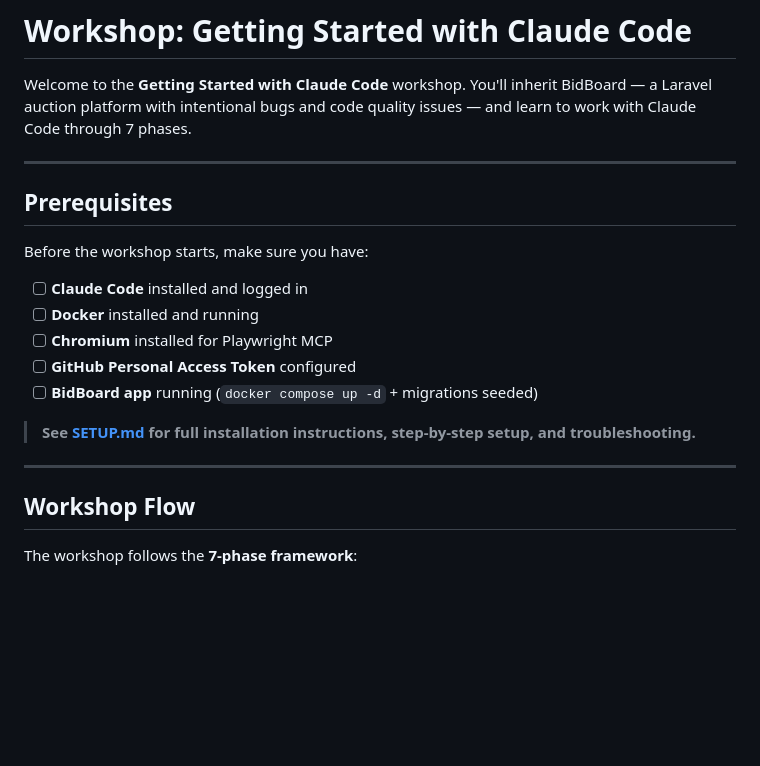
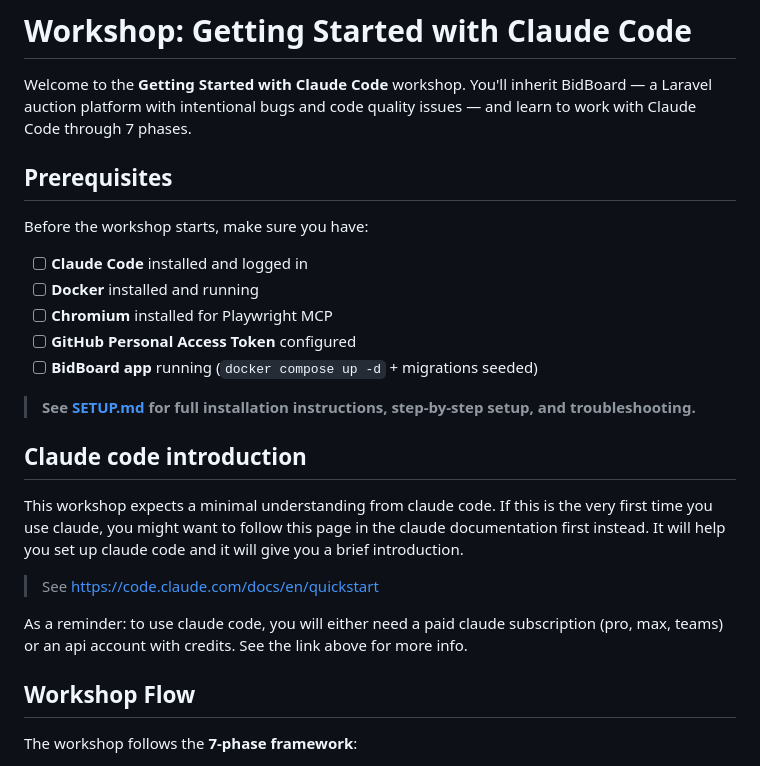
Before and after one commit to SkillTilt/dpc26-getting-started-with-claude-workshop, a Markdown page: WORKSHOP.md, the part around one of its changes. GitHub-like rendering; blank space fills up the shorter version.

Commit message:
setup + workshop changes

```diff
--- a/WORKSHOP.md
+++ b/WORKSHOP.md
@@ -1,8 +1,6 @@
 # Workshop: Getting Started with Claude Code
 
 Welcome to the **Getting Started with Claude Code** workshop. You'll inherit BidBoard — a Laravel auction platform with intentional bugs and code quality issues — and learn to work with Claude Code through 7 phases.
-
----
 
 ## Prerequisites
 
@@ -16,7 +14,13 @@ Before the workshop starts, make sure you have:
 
 > **See [SETUP.md](SETUP.md) for full installation instructions, step-by-step setup, and troubleshooting.**
 
----
+## Claude code introduction
+
+This workshop expects a minimal understanding from claude code. If this is the very first time you use claude, you might want to follow this page in the claude documentation first instead. It will help you set up claude code and it will give you a brief introduction.
+
+> See [https://code.claude.com/docs/en/quickstart](https://code.claude.com/docs/en/quickstart)
+
+As a reminder: to use claude code, you will either need a paid claude subscription (pro, max, teams) or an api account with credits. See the link above for more info.
 
 ## Workshop Flow
 
```
Also changed, not shown: other parts of WORKSHOP.md (+0 -2 lines), SETUP.md (+0 -24 lines).
